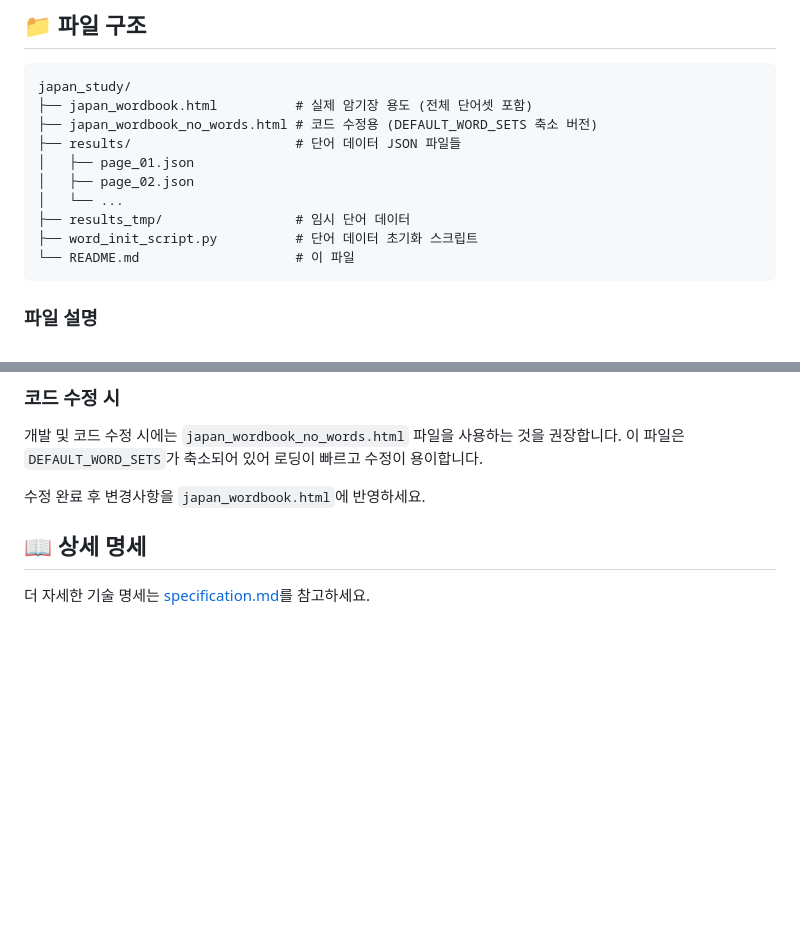
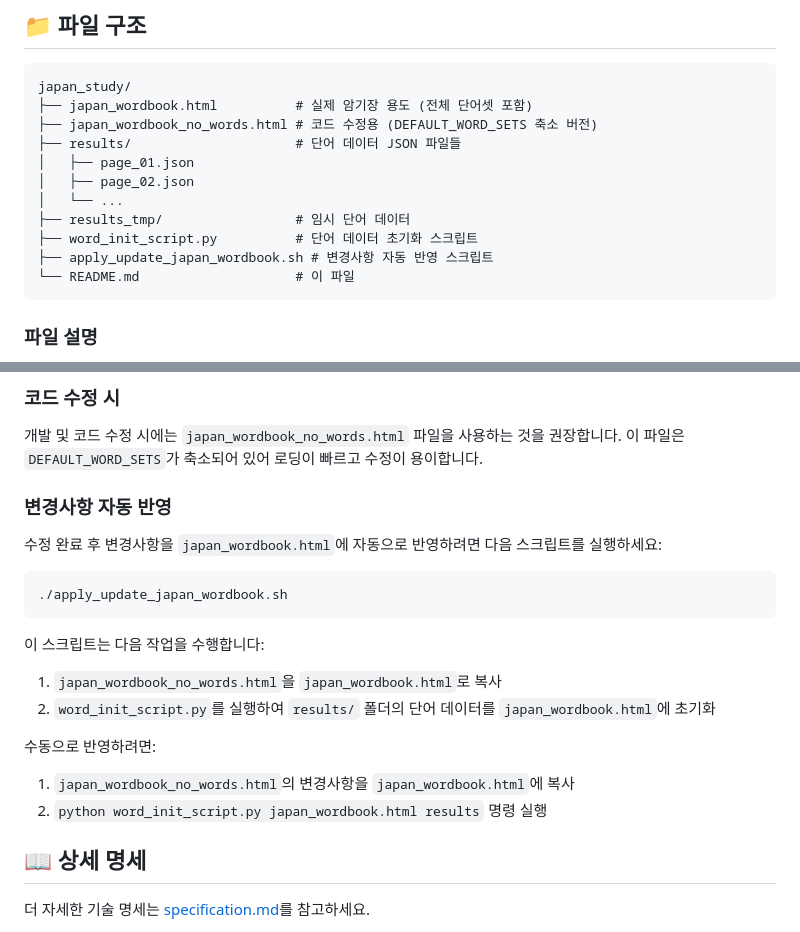
Before and after one commit to HyunjunGil/japan_word_memorizing_app, a Markdown page: README.md, 2 parts joined by grey strips. Rendered like a GitHub page; blank space fills up the shorter version.

````diff
--- a/README.md
+++ b/README.md
@@ -44,6 +44,7 @@ japan_study/
 │   └── ...
 ├── results_tmp/                 # 임시 단어 데이터
 ├── word_init_script.py          # 단어 데이터 초기화 스크립트
+├── apply_update_japan_wordbook.sh # 변경사항 자동 반영 스크립트
 └── README.md                    # 이 파일
 ```
 
@@ -175,7 +176,21 @@ japan_study/
 
 개발 및 코드 수정 시에는 `japan_wordbook_no_words.html` 파일을 사용하는 것을 권장합니다. 이 파일은 `DEFAULT_WORD_SETS`가 축소되어 있어 로딩이 빠르고 수정이 용이합니다.
 
-수정 완료 후 변경사항을 `japan_wordbook.html`에 반영하세요.
+### 변경사항 자동 반영
+
+수정 완료 후 변경사항을 `japan_wordbook.html`에 자동으로 반영하려면 다음 스크립트를 실행하세요:
+
+```bash
+./apply_update_japan_wordbook.sh
+```
+
+이 스크립트는 다음 작업을 수행합니다:
+1. `japan_wordbook_no_words.html`을 `japan_wordbook.html`로 복사
+2. `word_init_script.py`를 실행하여 `results/` 폴더의 단어 데이터를 `japan_wordbook.html`에 초기화
+
+수동으로 반영하려면:
+1. `japan_wordbook_no_words.html`의 변경사항을 `japan_wordbook.html`에 복사
+2. `python word_init_script.py japan_wordbook.html results` 명령 실행
 
 ## 📖 상세 명세
 
````
